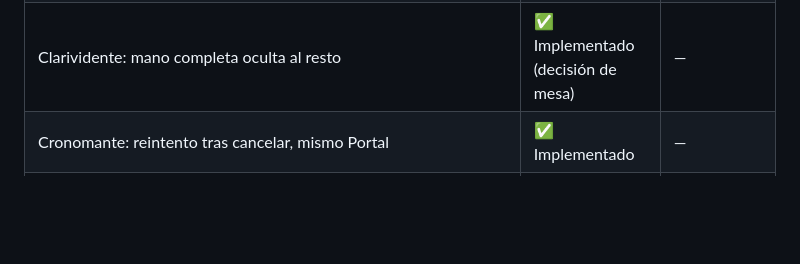
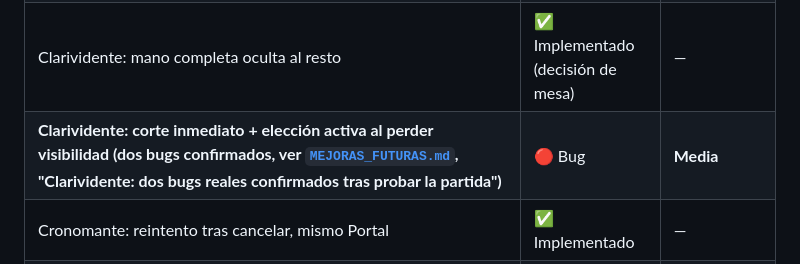
Before and after one commit to p92camcj/simulador-invocadores, a Markdown page: docs/AUDITORIA_REGLAS.md, the part around one of its changes. Drawn GitHub-style; blank space fills up the shorter version.

```diff
--- a/docs/AUDITORIA_REGLAS.md
+++ b/docs/AUDITORIA_REGLAS.md
@@ -442,6 +442,7 @@ la sección 1.
 | Metamorfo: transformación libre y persistente | ✅ Implementado | — |
 | **Metamorfo: apariencia sin efectos + disfraz visual** (bug de reglas, no solo cosmético — ver [`DEUDA_TECNICA.md` ítem 14](DEUDA_TECNICA.md) y [`MEJORAS_FUTURAS.md`](MEJORAS_FUTURAS.md), "Metamorfo: representación visual de la transformación") | ❌ Pendiente | **Alta** |
 | Clarividente: mano completa oculta al resto | ✅ Implementado (decisión de mesa) | — |
+| **Clarividente: corte inmediato + elección activa al perder visibilidad (dos bugs confirmados, ver [`MEJORAS_FUTURAS.md`](MEJORAS_FUTURAS.md), "Clarividente: dos bugs reales confirmados tras probar la partida")** | 🔴 Bug | **Media** |
 | Cronomante: reintento tras cancelar, mismo Portal | ✅ Implementado | — |
 | Maestro: bonus pasivo (3 Gemas) | ✅ Implementado | — |
 | Maestro: habilidad activa (mover carta de mano ajena) | ❌ Pendiente | Media |
```
Also changed, not shown: other parts of docs/AUDITORIA_REGLAS.md (+1 -1 lines), docs/MEJORAS_FUTURAS.md (+44 -18 lines), docs/reglamento/REGLAMENTO.md (+22 -8 lines).
